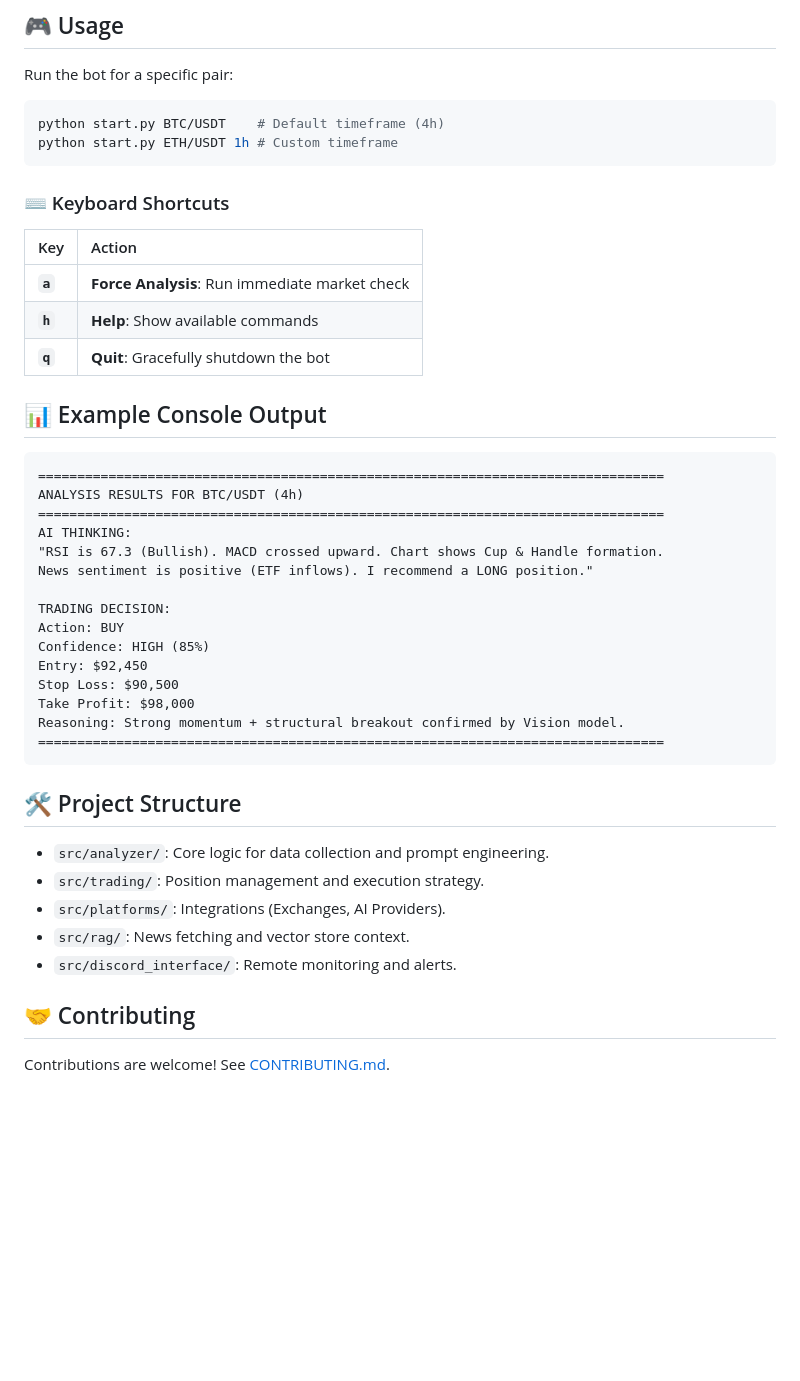
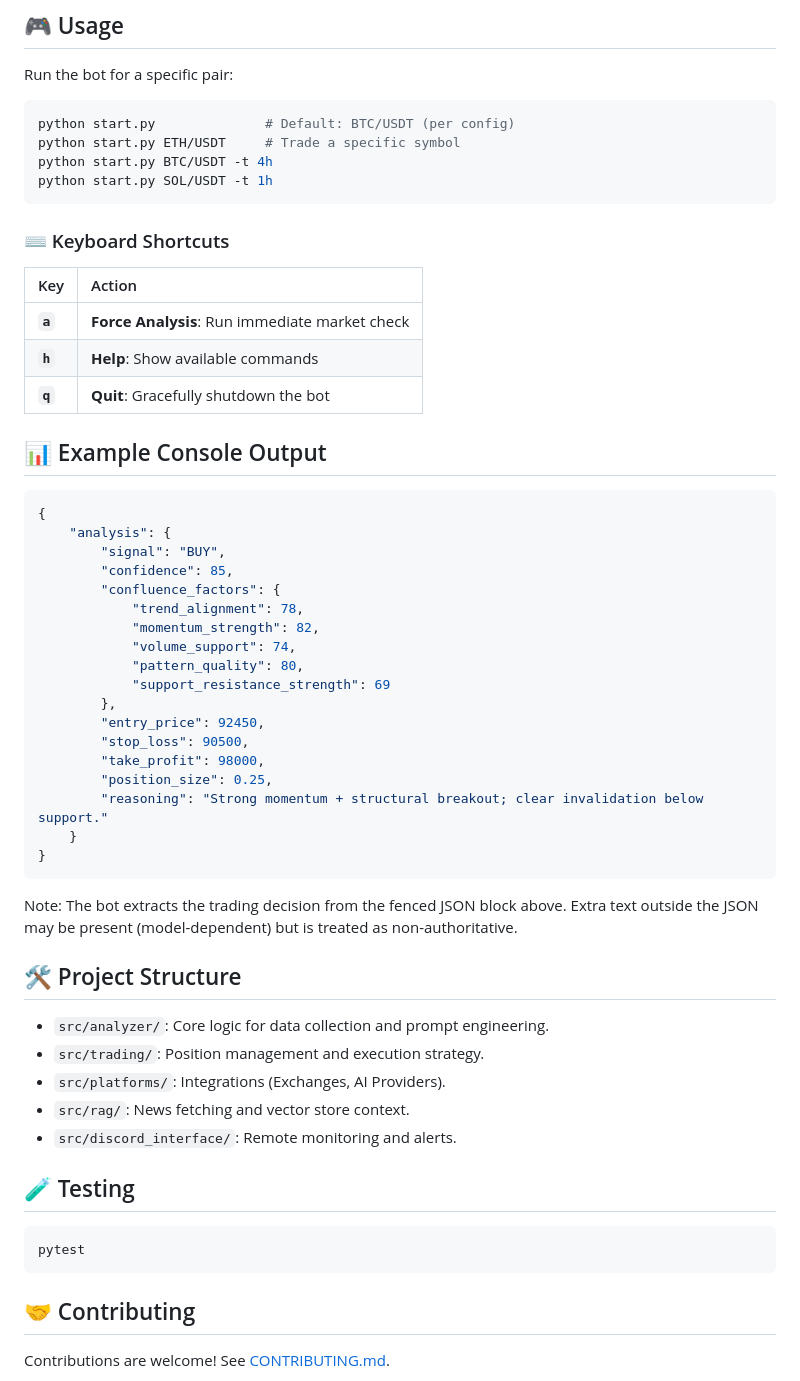
Before and after one commit to qrak/LLM_trader, a Markdown page: README.md, the part around one of its changes. Rendered like a GitHub page; blank space fills up the shorter version.

Commit message:
Update documentation for LLM_Trader v2 features

````diff
--- a/README.md
+++ b/README.md
@@ -76,8 +85,10 @@ pip install -r requirements.txt
 Run the bot for a specific pair:
 
 ```powershell
-python start.py BTC/USDT    # Default timeframe (4h)
-python start.py ETH/USDT 1h # Custom timeframe
+python start.py              # Default: BTC/USDT (per config)
+python start.py ETH/USDT     # Trade a specific symbol
+python start.py BTC/USDT -t 4h
+python start.py SOL/USDT -t 1h
 ```
 
 ### ⌨️ Keyboard Shortcuts
@@ -89,23 +100,28 @@ python start.py ETH/USDT 1h # Custom timeframe
 
 ## 📊 Example Console Output
 
-```log
-================================================================================
-ANALYSIS RESULTS FOR BTC/USDT (4h)
-================================================================================
-AI THINKING:
-"RSI is 67.3 (Bullish). MACD crossed upward. Chart shows Cup & Handle formation.
-News sentiment is positive (ETF inflows). I recommend a LONG position."
+```json
+{
+    "analysis": {
+        "signal": "BUY",
+        "confidence": 85,
+        "confluence_factors": {
+            "trend_alignment": 78,
+            "momentum_strength": 82,
+            "volume_support": 74,
+            "pattern_quality": 80,
+            "support_resistance_strength": 69
+        },
+        "entry_price": 92450,
+        "stop_loss": 90500,
+        "take_profit": 98000,
+        "position_size": 0.25,
+        "reasoning": "Strong momentum + structural breakout; clear invalidation below support."
+    }
+}
+```
 
-TRADING DECISION:
-Action: BUY
-Confidence: HIGH (85%)
-Entry: $92,450
-Stop Loss: $90,500
-Take Profit: $98,000
-Reasoning: Strong momentum + structural breakout confirmed by Vision model.
-================================================================================
-```
+Note: The bot extracts the trading decision from the fenced JSON block above. Extra text outside the JSON may be present (model-dependent) but is treated as non-authoritative.
 
 ## 🛠️ Project Structure
 
@@ -115,6 +131,12 @@ Reasoning: Strong momentum + structural breakout confirmed by Vision model.
 - `src/rag/`: News fetching and vector store context.
 - `src/discord_interface/`: Remote monitoring and alerts.
 
+## 🧪 Testing
+
+```powershell
+pytest
+```
+
 ## 🤝 Contributing
 Contributions are welcome! See [CONTRIBUTING.md](CONTRIBUTING.md).
 
````
Also changed, not shown: other parts of README.md (+20 -11 lines).
